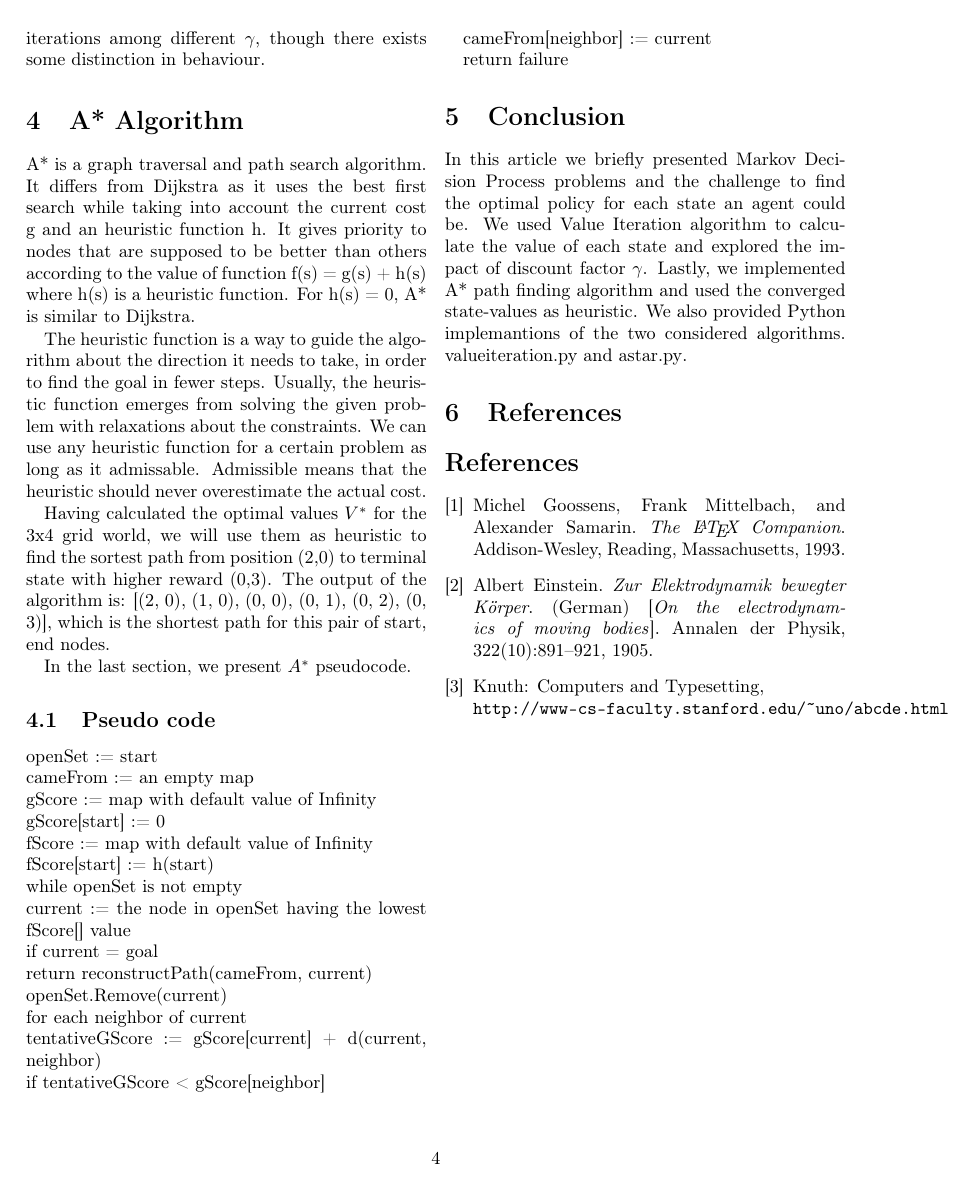
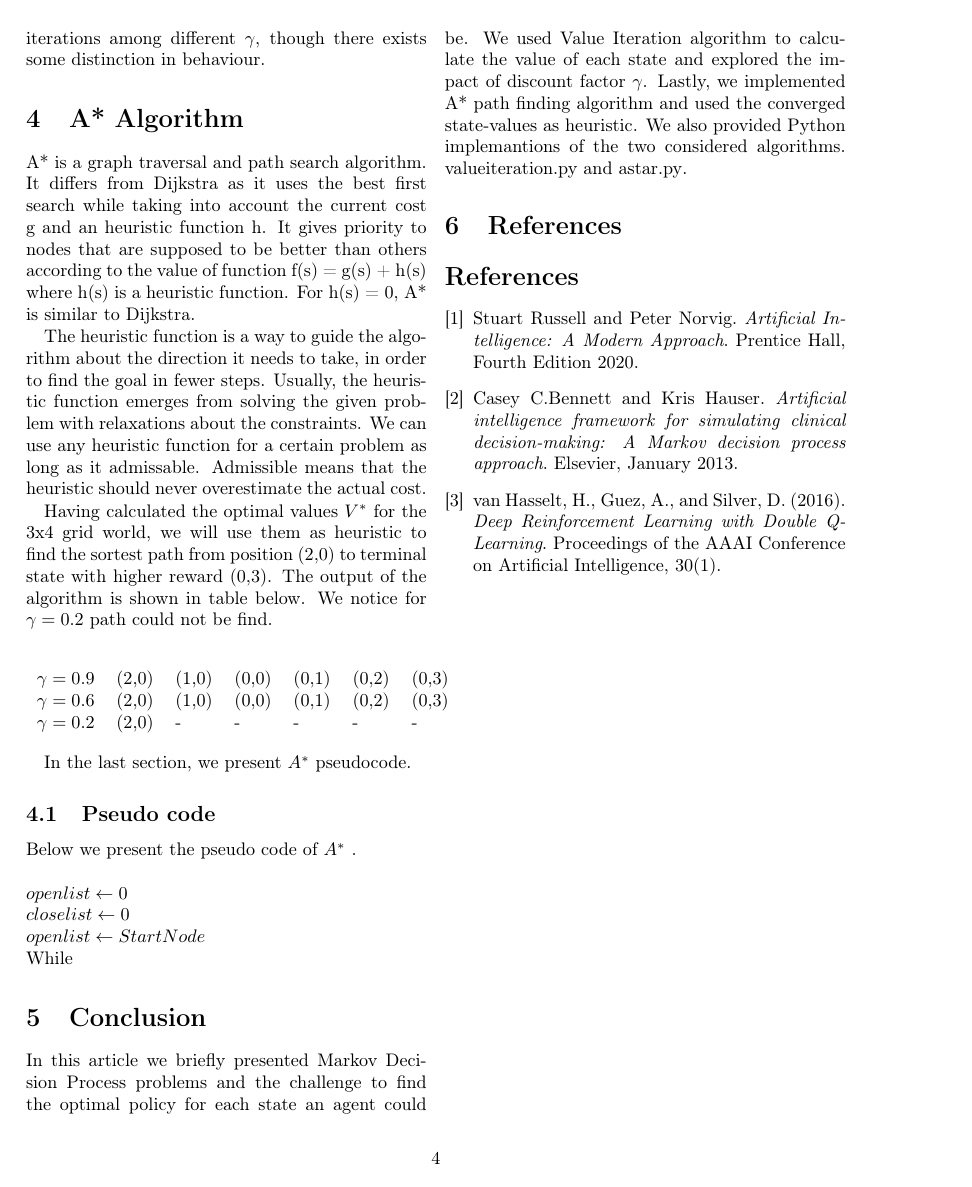
Before and after one commit to vassilispapadop/reinforcement-learning, a LaTeX document (On Markov Decision Process, Value Iteration and A-star.tex): page 4 of 4. Compiled offline with pdfLaTeX.

Commit message:
add table with a* output + 3 references

```diff
--- a/On Markov Decision Process, Value Iteration and A-star.tex
+++ b/On Markov Decision Process, Value Iteration and A-star.tex
@@ -275,45 +276,30 @@ Figure 2 shows the number of iterations required from the algorithm to converge
 
 	The heuristic function is a way to guide the algorithm about the direction it needs to take, in order to find the goal in fewer steps. Usually, the heuristic function emerges from solving the given problem with relaxations about the constraints. We can use any heuristic function for a certain problem as long as it admissable. Admissible means that the heuristic should never overestimate the actual cost.
 
-	Having calculated the optimal values $V^{*}$ for the 3x4 grid world, we will use them as heuristic to find the sortest path from position (2,0) to terminal state with higher reward (0,3). The output of the algorithm is:
-	[(2, 0), (1, 0), (0, 0), (0, 1), (0, 2), (0, 3)], which is the shortest path for this pair of start, end nodes.
+	Having calculated the optimal values $V^{*}$ for the 3x4 grid world, we will use them as heuristic to find the sortest path from position (2,0) to terminal state with higher reward (0,3). The output of the algorithm is shown in table below. We notice for $\gamma=0.2$ path could not be find.
+
+		\begin{center}
+		\begin{tabular}{ l l l l l l l }
+			$\gamma=0.9$ & (2,0)  & (1,0) & (0,0)  & (0,1) & (0,2) & (0,3) \\
+			$\gamma=0.6$  & (2,0)  & (1,0) & (0,0)  & (0,1) & (0,2) & (0,3) \\
+			$\gamma=0.2$  & (2,0)  & - & -  & - & - & -
+		\end{tabular}
+
+	\end{center}
 
 	In the last section, we present $A^{*}$ pseudocode.
 
 	\subsection{Pseudo code}
-	openSet := {start}
+	Below we present the pseudo code of $A^{*}$ .
 	\newline
-	cameFrom := an empty map
 	\newline
-	gScore := map with default value of Infinity
+	$openlist \leftarrow {0}$
 	\newline
-	gScore[start] := 0
+	$closelist \leftarrow {0}$
 	\newline
-	fScore := map with default value of Infinity
+	$openlist \leftarrow StartNode$
 	\newline
-	fScore[start] := h(start)
-	\newline
-	 while openSet is not empty
-	\newline
-	current := the node in openSet having the lowest fScore[] value
-		\newline
-	if current = goal
-		\newline
-	return reconstructPath(cameFrom, current)
-		\newline
-	openSet.Remove(current)
-		\newline
-	for each neighbor of current
-	\newline
-	tentativeGScore := gScore[current] + d(current, neighbor)
-		\newline
-	if tentativeGScore < gScore[neighbor]
-		\newline
-
-	cameFrom[neighbor] := current
-
-
-	return failure
+	While
 
 	\section{Conclusion}
 	In this article we briefly presented Markov Decision Process problems and the challenge to find the optimal policy for each state an agent could be. We used Value Iteration algorithm to calculate the value of each state and explored the impact of discount factor $\gamma$. Lastly, we implemented A* path finding algorithm and used the converged state-values as heuristic.
@@ -323,20 +309,22 @@ Figure 2 shows the number of iterations required from the algorithm to converge
 
 
 	\begin{thebibliography}{9}
-		\bibitem{latexcompanion}
-		Michel Goossens, Frank Mittelbach, and Alexander Samarin.
-		\textit{The \LaTeX\ Companion}.
-		Addison-Wesley, Reading, Massachusetts, 1993.
+		\bibitem{russell}
+		Stuart Russell and Peter Norvig.
+		\textit{Artificial Intelligence: A Modern Approach}.
+		Prentice Hall, Fourth Edition 2020.
 
-		\bibitem{einstein}
-		Albert Einstein.
-		\textit{Zur Elektrodynamik bewegter K{\"o}rper}. (German)
-		[\textit{On the electrodynamics of moving bodies}].
-		Annalen der Physik, 322(10):891–921, 1905.
+		\bibitem{russell}
+		Casey C.Bennett and Kris Hauser.
+		\textit{Artificial intelligence framework for simulating clinical decision-making: A Markov decision process approach}.
+		Elsevier, January 2013.
 
-		\bibitem{knuthwebsite}
-		Knuth: Computers and Typesetting,
-		\\\texttt{http://www-cs-faculty.stanford.edu/\~{}uno/abcde.html}
+		\bibitem{Hasselt}
+		van Hasselt, H., Guez, A., and Silver, D. (2016).
+		\textit{Deep Reinforcement Learning with Double Q-Learning}.
+		Proceedings of the AAAI Conference on Artificial Intelligence, 30(1).
+
+
 	\end{thebibliography}
 
 
```
Also changed, not shown: On Markov Decision Process, Value Iteration and A-star.pdf, On Markov Decision Process, Value Iteration and A-star.tex (5 more changed lines).
